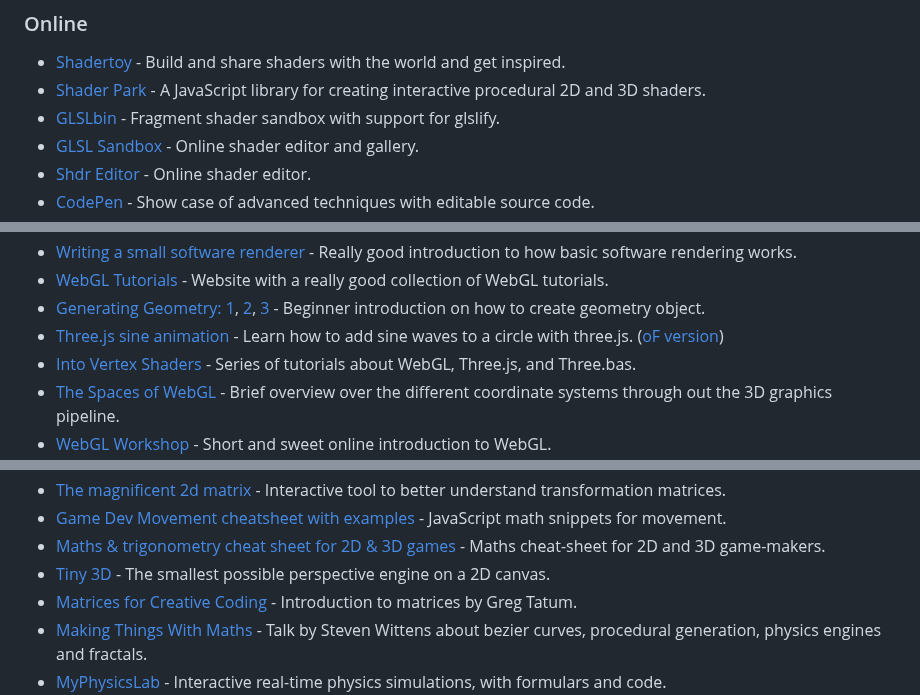
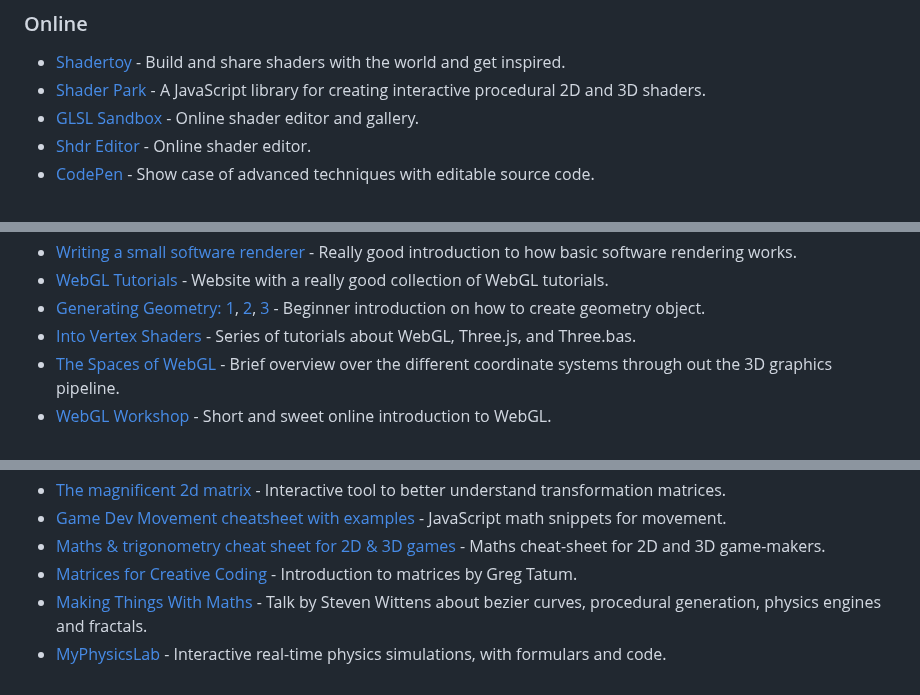
Before and after one commit to terkelg/awesome-creative-coding, a Markdown page: readme.md, 3 parts joined by grey strips. Rendered like a GitHub page.

```diff
--- a/readme.md
+++ b/readme.md
@@ -214,7 +212,6 @@ _Please read the [contribution guidelines](contributing.md) before contributing.
 
 - [Shadertoy](https://www.shadertoy.com/) - Build and share shaders with the world and get inspired.
 - [Shader Park](https://shaderpark.com/) - A JavaScript library for creating interactive procedural 2D and 3D shaders.
-- [GLSLbin](http://glslb.in/) - Fragment shader sandbox with support for glslify.
 - [GLSL Sandbox](http://glslsandbox.com/) - Online shader editor and gallery.
 - [Shdr Editor](http://shdr.bkcore.com/) - Online shader editor.
 - [CodePen](http://codepen.io/) - Show case of advanced techniques with editable source code.
@@ -325,7 +320,6 @@ _Please read the [contribution guidelines](contributing.md) before contributing.
 - [Writing a small software renderer](http://blog.simonrodriguez.fr/articles/18-02-2017_writing_a_small_software_renderer.html) - Really good introduction to how basic software rendering works.
 - [WebGL Tutorials](http://www.webgltutorials.org/) - Website with a really good collection of WebGL tutorials.
 - [Generating Geometry: 1](http://codepen.io/mcdorli/post/generating-geometry-part-1-basics), [2](http://codepen.io/mcdorli/post/generating-geometry-part-2-going-3d), [3](http://codepen.io/mcdorli/post/generating-geometry-part-3-getting-spherical) - Beginner introduction on how to create geometry object.
-- [Three.js sine animation](http://www.pshkvsky.com/gif2code/sine-animation-tutorial-three-js/) - Learn how to add sine waves to a circle with three.js. ([oF version](http://www.pshkvsky.com/gif2code/sinewaves-animation-tutorial-openframeworks/))
 - [Into Vertex Shaders](https://medium.com/@Zadvorsky/into-vertex-shaders-594e6d8cd804) - Series of tutorials about WebGL, Three.js, and Three.bas.
 - [The Spaces of WebGL](https://medium.com/@Zadvorsky/into-vertex-shaders-part-1-the-spaces-of-webgl-c70ded527841) - Brief overview over the different coordinate systems through out the 3D graphics pipeline.
 - [WebGL Workshop](http://webgl-workshop.com/) - Short and sweet online introduction to WebGL.
@@ -453,7 +448,6 @@ _Please read the [contribution guidelines](contributing.md) before contributing.
 - [The magnificent 2d matrix](http://ncase.me/matrix/) - Interactive tool to better understand transformation matrices.
 - [Game Dev Movement cheatsheet with examples](http://www.somethinghitme.com/2013/11/13/snippets-i-always-forget-movement/) - JavaScript math snippets for movement.
 - [Maths & trigonometry cheat sheet for 2D & 3D games](https://gist.github.com/xem/99930986c5333125a13b0ea50600391f) - Maths cheat-sheet for 2D and 3D game-makers.
-- [Tiny 3D](https://cantelope.org/tiny_3D/) - The smallest possible perspective engine on a 2D canvas.
 - [Matrices for Creative Coding](https://www.youtube.com/watch?v=4k9wTfxfkJU&list=PLxaZqnd-OQM7k2Gp3xu02VzExGKMKgqY2) - Introduction to matrices by Greg Tatum.
 - [Making Things With Maths](https://acko.net/tv/wdcode/) - Talk by Steven Wittens about bezier curves, procedural generation, physics engines and fractals.
 - [MyPhysicsLab](https://www.myphysicslab.com/) - Interactive real-time physics simulations, with formulars and code.
```
Also changed, not shown: other parts of readme.md (+5 -9 lines).
